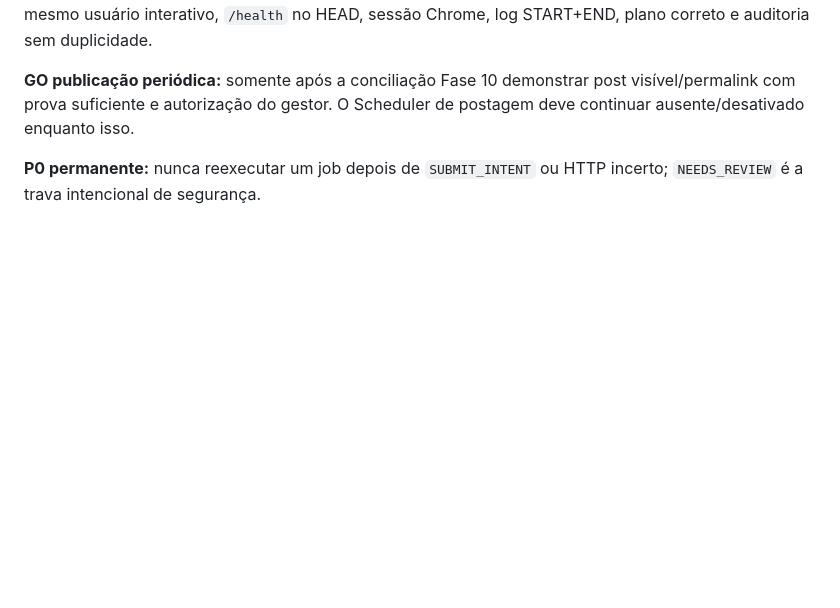
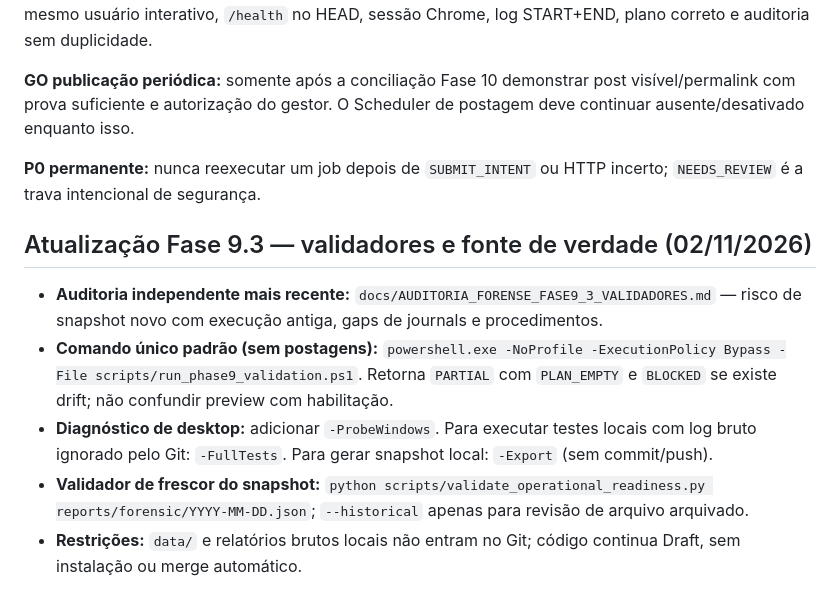
Before and after one commit to hypeneural/facebook, a Markdown page: docs/INDICE_OPERACIONAL_FACEBOOK.md, the part around the change. Rendered like a GitHub page; blank space fills up the shorter version.

Commit message:
docs(fase9): link unified validator and forensic readiness gate

```diff
--- a/docs/INDICE_OPERACIONAL_FACEBOOK.md
+++ b/docs/INDICE_OPERACIONAL_FACEBOOK.md
@@ -53,3 +53,11 @@ Não fazer merge direto da #9 na main sem conferir dependências e ordem de revi
 **GO publicação periódica:** somente após a conciliação Fase 10 demonstrar post visível/permalink com prova suficiente e autorização do gestor. O Scheduler de postagem deve continuar ausente/desativado enquanto isso.
 
 **P0 permanente:** nunca reexecutar um job depois de `SUBMIT_INTENT` ou HTTP incerto; `NEEDS_REVIEW` é a trava intencional de segurança.
+
+## Atualização Fase 9.3 — validadores e fonte de verdade (02/11/2026)
+
+- **Auditoria independente mais recente:** `docs/AUDITORIA_FORENSE_FASE9_3_VALIDADORES.md` — risco de snapshot novo com execução antiga, gaps de journals e procedimentos.
+- **Comando único padrão (sem postagens):** `powershell.exe -NoProfile -ExecutionPolicy Bypass -File scripts/run_phase9_validation.ps1`. Retorna `PARTIAL` com `PLAN_EMPTY` e `BLOCKED` se existe drift; não confundir preview com habilitação.
+- **Diagnóstico de desktop:** adicionar `-ProbeWindows`. Para executar testes locais com log bruto ignorado pelo Git: `-FullTests`. Para gerar snapshot local: `-Export` (sem commit/push).
+- **Validador de frescor do snapshot:** `python scripts/validate_operational_readiness.py reports/forensic/YYYY-MM-DD.json`; `--historical` apenas para revisão de arquivo arquivado.
+- **Restrições:** `data/` e relatórios brutos locais não entram no Git; código continua Draft, sem instalação ou merge automático.
```
